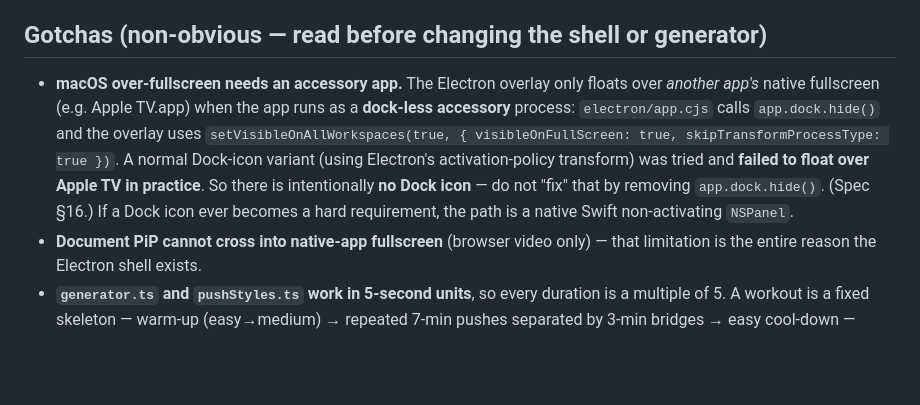
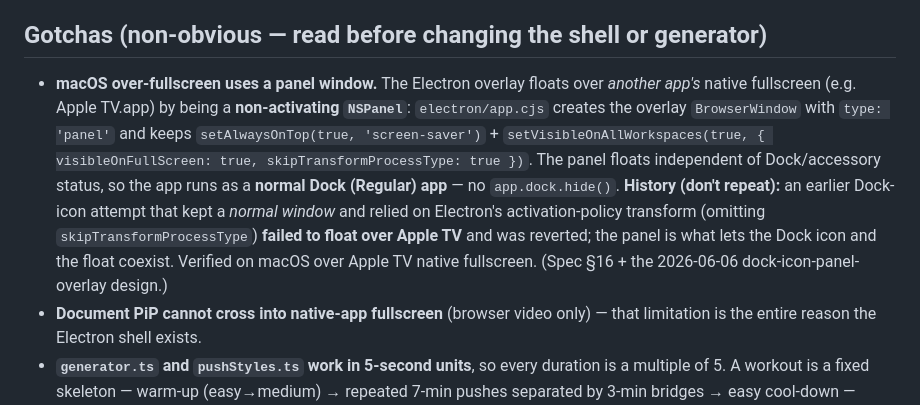
Before and after one commit to songsterq/rowalong, a Markdown page: AGENTS.md, the part around the change. Drawn GitHub-style; blank space fills up the shorter version.

Commit message:
docs: panel-overlay supersedes the accessory-app gotcha
Co-Authored-By: Claude Opus 4.8 <noreply@anthropic.com>

```diff
--- a/AGENTS.md
+++ b/AGENTS.md
@@ -74,16 +74,19 @@ unit-tested; browser-API / Electron wrappers are thin and verified manually.
 
 ## Gotchas (non-obvious — read before changing the shell or generator)
 
-- **macOS over-fullscreen needs an accessory app.** The Electron overlay only
-  floats over *another app's* native fullscreen (e.g. Apple TV.app) when the app
-  runs as a **dock-less accessory** process: `electron/app.cjs` calls
-  `app.dock.hide()` and the overlay uses `setVisibleOnAllWorkspaces(true, {
-  visibleOnFullScreen: true, skipTransformProcessType: true })`. A normal
-  Dock-icon variant (using Electron's activation-policy transform) was tried and
-  **failed to float over Apple TV in practice**. So there is intentionally **no
-  Dock icon** — do not "fix" that by removing `app.dock.hide()`. (Spec §16.) If a
-  Dock icon ever becomes a hard requirement, the path is a native Swift
-  non-activating `NSPanel`.
+- **macOS over-fullscreen uses a panel window.** The Electron overlay floats over
+  *another app's* native fullscreen (e.g. Apple TV.app) by being a **non-activating
+  `NSPanel`**: `electron/app.cjs` creates the overlay `BrowserWindow` with
+  `type: 'panel'` and keeps `setAlwaysOnTop(true, 'screen-saver')` +
+  `setVisibleOnAllWorkspaces(true, { visibleOnFullScreen: true,
+  skipTransformProcessType: true })`. The panel floats independent of
+  Dock/accessory status, so the app runs as a **normal Dock (Regular) app** — no
+  `app.dock.hide()`. **History (don't repeat):** an earlier Dock-icon attempt that
+  kept a *normal window* and relied on Electron's activation-policy transform
+  (omitting `skipTransformProcessType`) **failed to float over Apple TV** and was
+  reverted; the panel is what lets the Dock icon and the float coexist. Verified
+  on macOS over Apple TV native fullscreen. (Spec §16 + the 2026-06-06
+  dock-icon-panel-overlay design.)
 - **Document PiP cannot cross into native-app fullscreen** (browser video only) —
   that limitation is the entire reason the Electron shell exists.
 - **`generator.ts` and `pushStyles.ts` work in 5-second units**, so every duration
```
Also changed, not shown: 1 other file.
